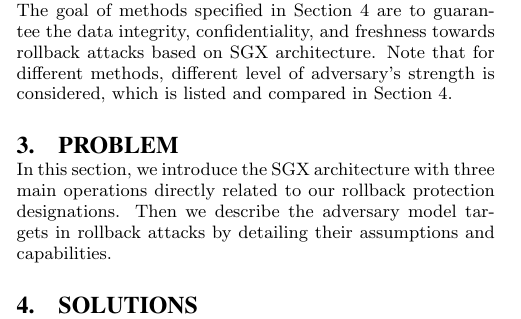
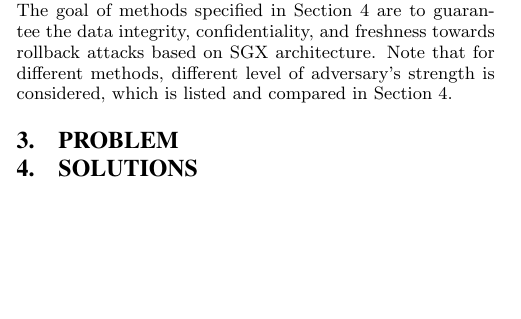
Before and after one commit to tianxiang999/COMP9102, a LaTeX paper (paper.tex, which reads problem.tex): part of one column of page 2 of 3, cut so that both start at the same text, the shorter picture padded with empty space. Compiled offline with pdfLaTeX.

Commit message:
Update problem.tex

```diff
--- a/problem.tex
+++ b/problem.tex
@@ -1,3 +1 @@
 \section{Problem}
-\label{problem}
-In this section, we introduce the SGX architecture with three main operations directly related to our rollback protection designations. Then we describe the adversary model targets in rollback attacks by detailing their assumptions and capabilities.
```
